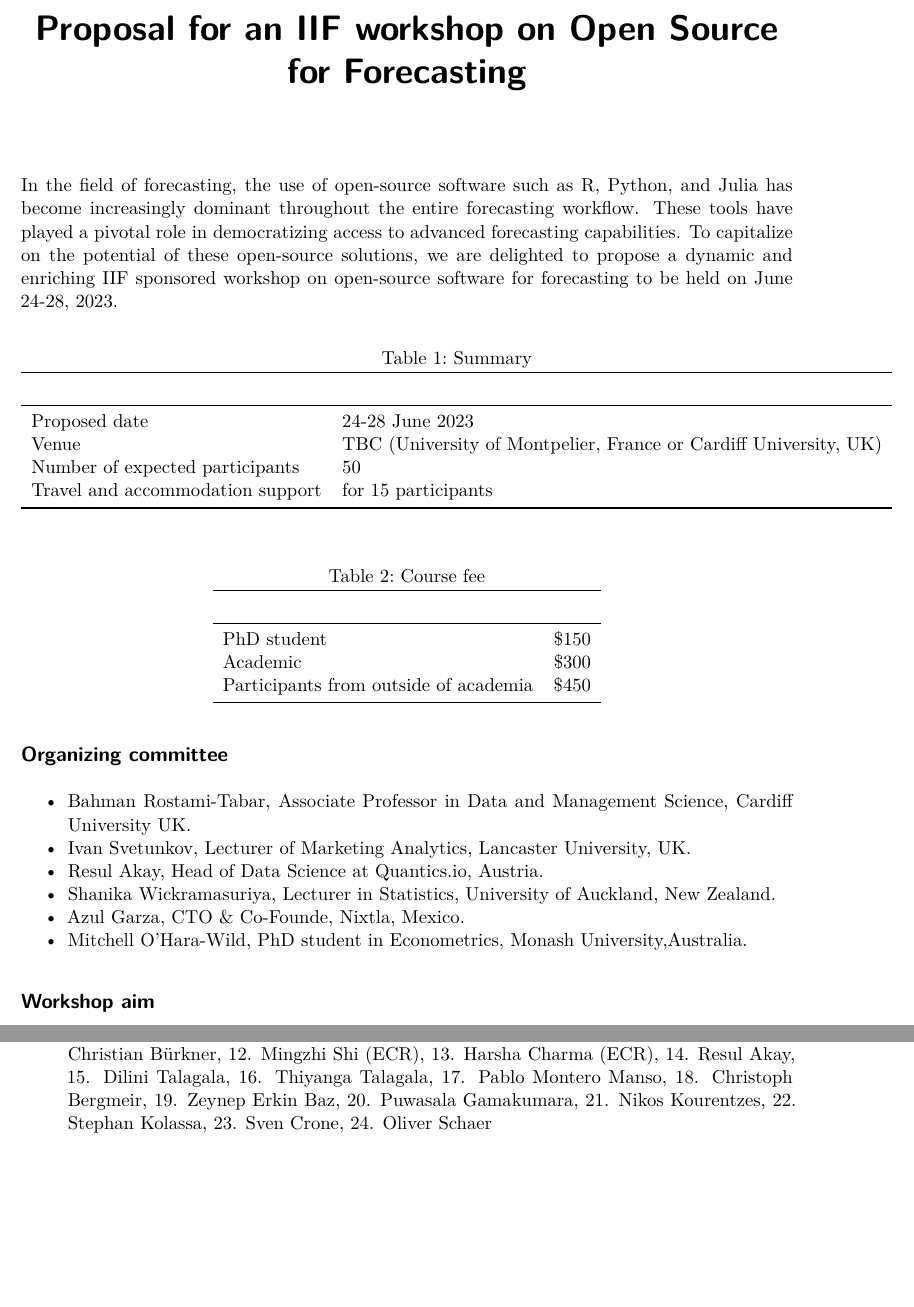
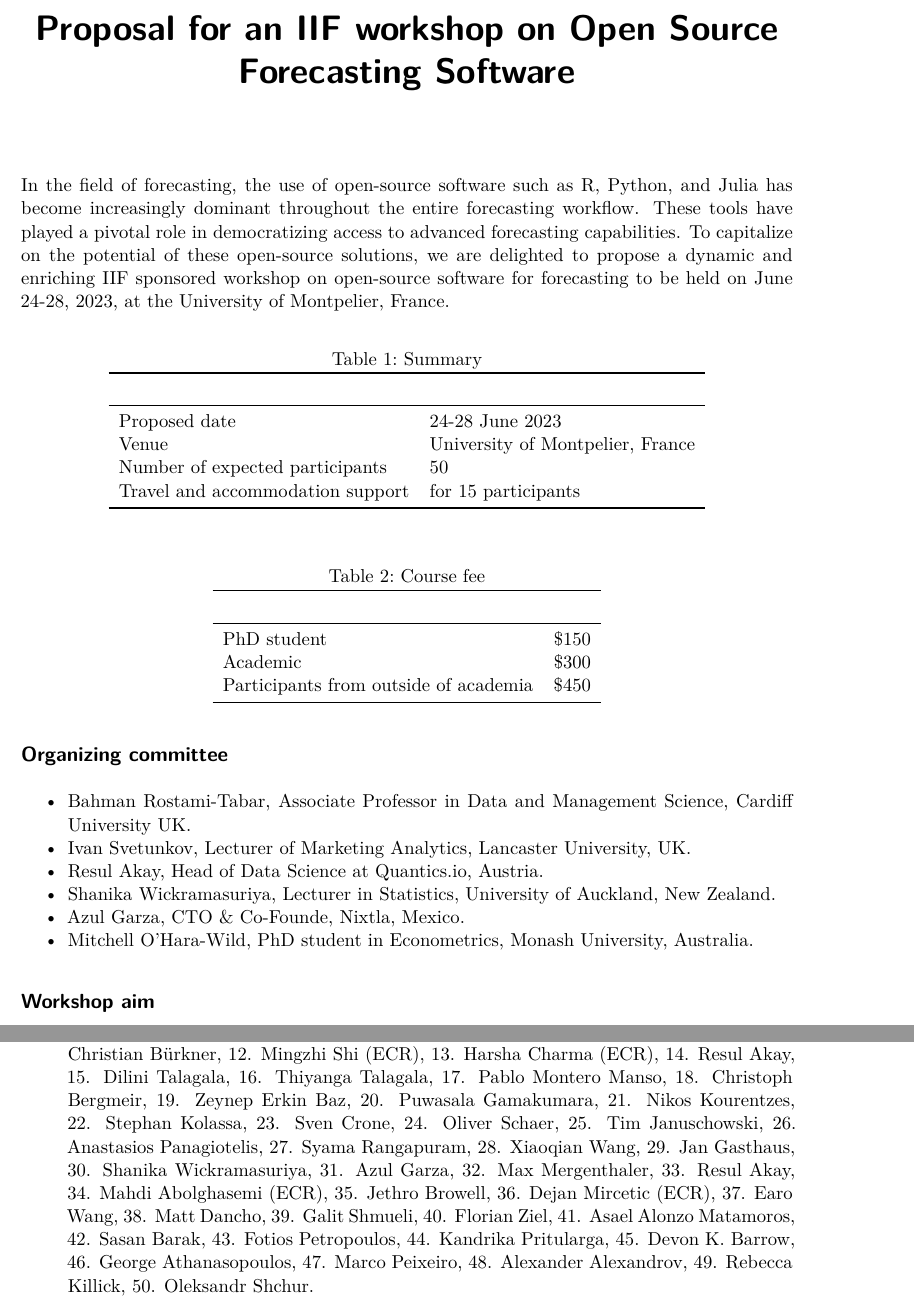
Before and after one commit to bahmanrostamitabar/IIF_workshop_open_source_for_forecasting, a Quarto document (proposal.qmd): two parts of pages 1 and 5 of 5, joined at a grey line, cut so that both start at the same text, the shorter picture padded with empty space. Rendered offline with R 4.5, knitr and Pandoc in place of Quarto, then LaTeX, with nearby package versions; drawn as R Markdown's standard PDF in place of the format the file asks for.

Commit message:
add potential participants

````diff
--- a/proposal.qmd
+++ b/proposal.qmd
@@ -1,11 +1,11 @@
 ---
-title: "Proposal for an IIF workshop on Open Source for Forecasting"
+title: "Proposal for an IIF workshop on Open Source Forecasting Software"
 format:
   memo-pdf:
     fig-pos: 'H'
 ---
 
-In the field of forecasting, the use of open-source software such as R, Python, and Julia has become increasingly dominant throughout the entire forecasting workflow. These tools have played a pivotal role in democratizing access to advanced forecasting capabilities. To capitalize on the potential of these open-source solutions, we are delighted to propose a dynamic and enriching IIF sponsored workshop on open-source software for forecasting to be held on June 24-28, 2023.
+In the field of forecasting, the use of open-source software such as R, Python, and Julia has become increasingly dominant throughout the entire forecasting workflow. These tools have played a pivotal role in democratizing access to advanced forecasting capabilities. To capitalize on the potential of these open-source solutions, we are delighted to propose a dynamic and enriching IIF sponsored workshop on open-source software for forecasting to be held on June 24-28, 2023, at the University of Montpelier, France.
 
 
 ```{r label, echo=FALSE, fig.pos='H'}
@@ -14,7 +14,7 @@ options(knitr.kable.NA = '')
 tibble::tribble(
   ~a, ~b,
   "Proposed date", "24-28 June 2023",
-  "Venue", "TBC (University of Montpelier, France or Cardiff University, UK)",
+  "Venue", "University of Montpelier, France",
   "Number of expected participants", "50",
   "Travel and accommodation support",	"for 15 participants"
 ) |>
@@ -191,4 +192,4 @@ We can accommodate ~50 participants. Selection criteria include correct entry re
 
 ## Potential list of participants
 
-1. Rob J. Hyndman, 2. Ivan Svetunkov, 3. Bahman Rostami-Tabar 3. Mitchell O'Hara-Wild (ECR), 4. Tobiac Liboschik, 5. Daniele Girolimetto (ECR), 6. Dario Azzimonti, 7. Nickalus Redell, 8. Ronit Jaiswal. 9. Angelo Canty, 10. Jeffrey A. Ryan, 11. Paul-Christian Bürkner, 12. Mingzhi Shi (ECR), 13. Harsha Charma (ECR), 14. Resul Akay, 15. Dilini Talagala, 16. Thiyanga Talagala, 17. Pablo Montero Manso, 18. Christoph Bergmeir, 19. Zeynep Erkin Baz, 20. Puwasala Gamakumara, 21. Nikos Kourentzes, 22. Stephan Kolassa, 23. Sven Crone, 24. Oliver Schaer
+1. Rob J. Hyndman, 2. Ivan Svetunkov, 3. Bahman Rostami-Tabar 3. Mitchell O'Hara-Wild (ECR), 4. Tobiac Liboschik, 5. Daniele Girolimetto (ECR), 6. Dario Azzimonti, 7. Nickalus Redell, 8. Ronit Jaiswal. 9. Angelo Canty, 10. Jeffrey A. Ryan, 11. Paul-Christian Bürkner, 12. Mingzhi Shi (ECR), 13. Harsha Charma (ECR), 14. Resul Akay, 15. Dilini Talagala, 16. Thiyanga Talagala, 17. Pablo Montero Manso, 18. Christoph Bergmeir, 19. Zeynep Erkin Baz, 20. Puwasala Gamakumara, 21. Nikos Kourentzes, 22. Stephan Kolassa, 23. Sven Crone, 24. Oliver Schaer, 25. Tim Januschowski, 26. Anastasios Panagiotelis, 27. Syama Rangapuram, 28. Xiaoqian Wang, 29. Jan Gasthaus, 30. Shanika Wickramasuriya, 31. Azul Garza, 32. Max Mergenthaler, 33. Resul Akay, 34. Mahdi Abolghasemi (ECR), 35. Jethro Browell, 36. Dejan Mircetic (ECR), 37. Earo Wang, 38. Matt Dancho, 39. Galit Shmueli, 40. Florian Ziel, 41. Asael Alonzo Matamoros, 42. Sasan Barak, 43. Fotios Petropoulos, 44. Kandrika Pritularga, 45. Devon K. Barrow, 46. George Athanasopoulos, 47. Marco Peixeiro, 48. Alexander Alexandrov, 49. Rebecca Killick, 50. Oleksandr Shchur.
````
Also changed, not shown: proposal.qmd (5 more changed lines), 1 other file.
